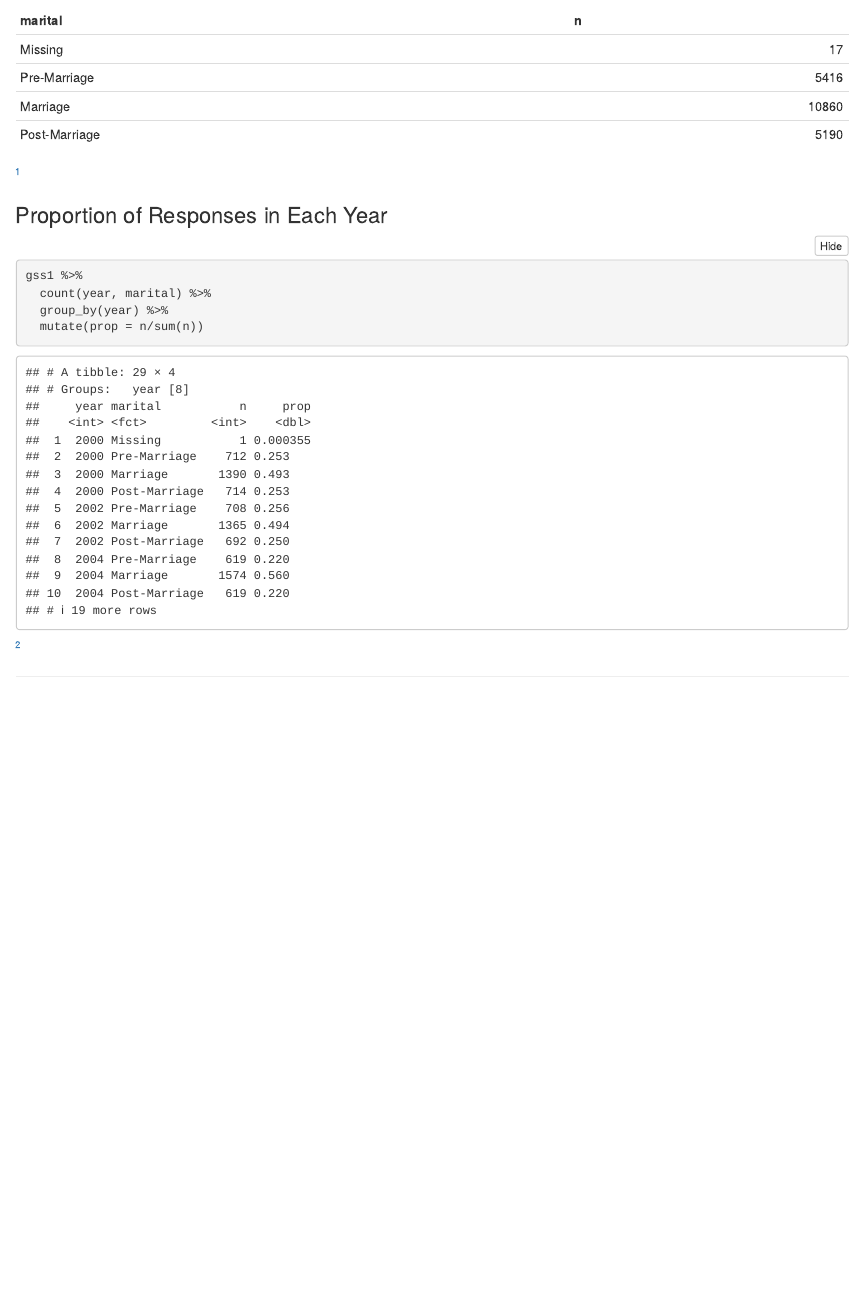
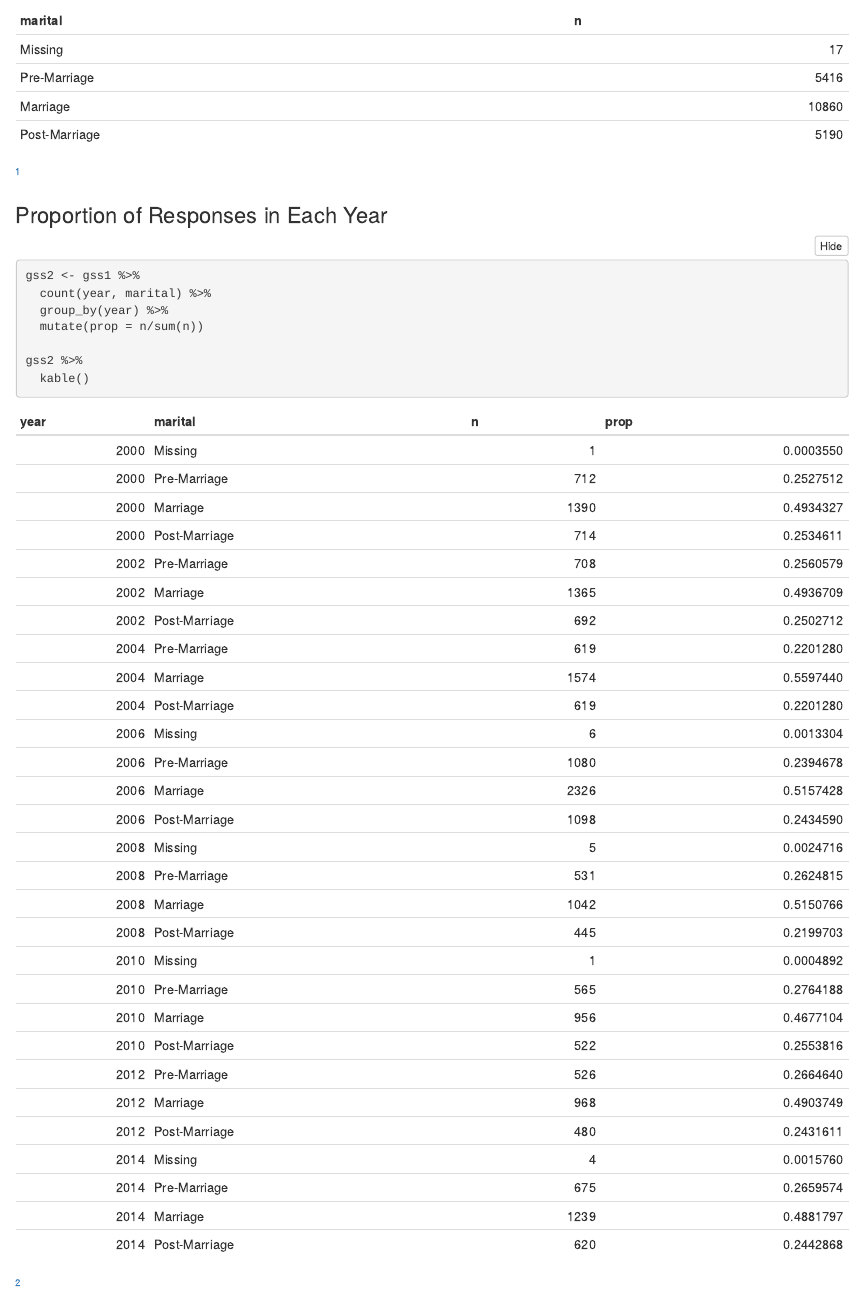
Before and after one commit to miafitz5/Social_Survey_And_Lakers, an R Markdown document (Social_Survey_And_Lakers.Rmd): the page in a window 1100 px wide, from 450 px down. Rendered offline with R 4.5, knitr and Pandoc, with nearby package versions; folded parts are opened.

Commit message:
2nd polished

````diff
--- a/Social_Survey_And_Lakers.Rmd
+++ b/Social_Survey_And_Lakers.Rmd
@@ -43,10 +43,13 @@
 
 
 ```{r}
-gss1 %>%
+gss2 <- gss1 %>%
   count(year, marital) %>%
   group_by(year) %>%
   mutate(prop = n/sum(n))
+
+gss2 %>%
+  kable()
 
 ```
 
````
Also changed, not shown: Social_Survey_And_Lakers.Rmd (9 more changed lines).
